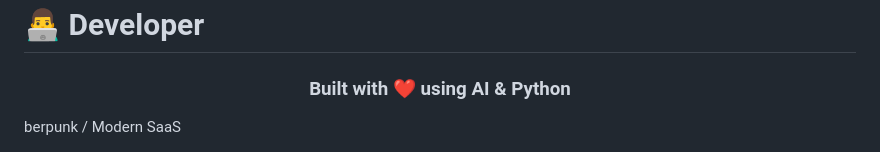
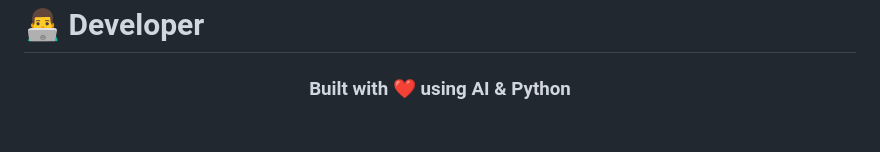
Before and after one commit to ahmadnazzal22/youtube-summarizer, a Markdown page: README.md, the part around the change. Drawn GitHub-style.

Commit message:
Fix README formatting and remove unnecessary text

```diff
--- a/README.md
+++ b/README.md
@@ -235,4 +235,3 @@ This project is licensed under the MIT License.
 ### Built with ❤️ using AI & Python
 
 </div>
-berpunk / Modern SaaS
```
